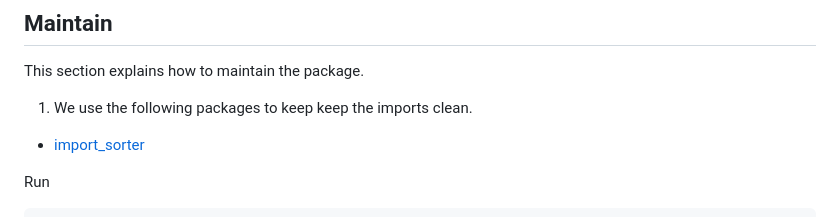
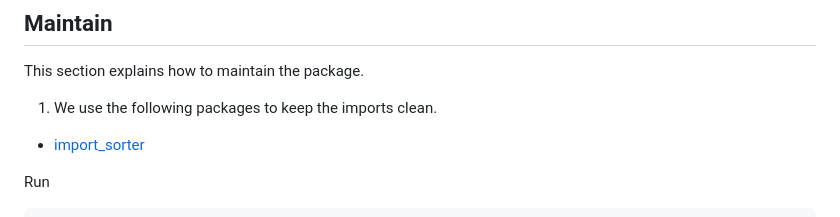
Before and after one commit to Patrycioss/patrycioss.github.io, a Markdown page: README.md, the part around the change. Rendered like a GitHub page.

```diff
--- a/README.md
+++ b/README.md
@@ -2,7 +2,7 @@
 
 This section explains how to maintain the package.
 
-1. We use the following packages to keep keep the imports clean.
+1. We use the following packages to keep the imports clean.
 
 - [import_sorter](https://pub.dev/packages/import_sorter)
 
```
